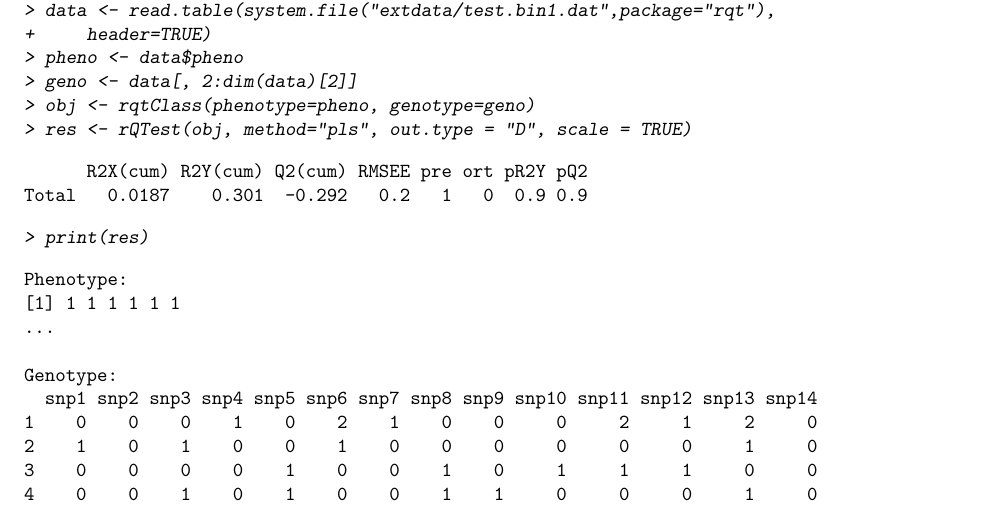
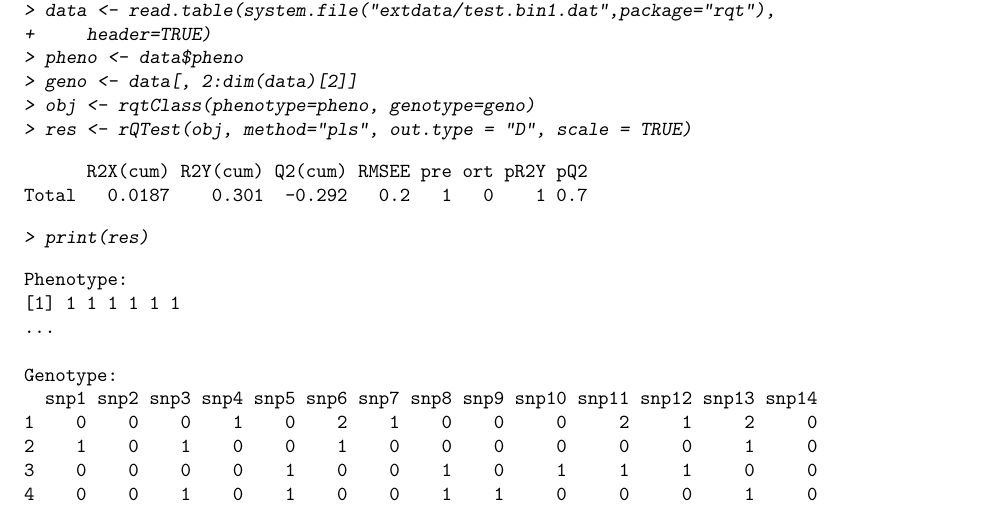
Before and after one commit to izhbannikov/rqt.bk, a LaTeX document (vignettes/rqt-vignette.tex): part of page 7 of 12, cut so that both start at the same text. The pictures show the PDF file vignettes/rqt-vignette.pdf that the author committed with the source.

Commit message:
Vignette updated.

```diff
--- a/vignettes/rqt-vignette.tex
+++ b/vignettes/rqt-vignette.tex
@@ -369,7 +369,7 @@ This method of data preprocessing is used for dichotomous outcome.
 \end{Sinput}
 \begin{Soutput}
       R2X(cum) R2Y(cum) Q2(cum) RMSEE pre ort pR2Y pQ2
-Total   0.0187    0.301  -0.292   0.2   1   0  0.9 0.9
+Total   0.0187    0.301  -0.292   0.2   1   0    1 0.7
 \end{Soutput}
 \begin{Sinput}
 > print(res)
```
Also changed, not shown: vignettes/rqt-vignette-concordance.tex (+1 -1 lines), vignettes/rqt-vignette.pdf, vignettes/rqt-vignette.tex (22 more changed lines), 5 other files.
